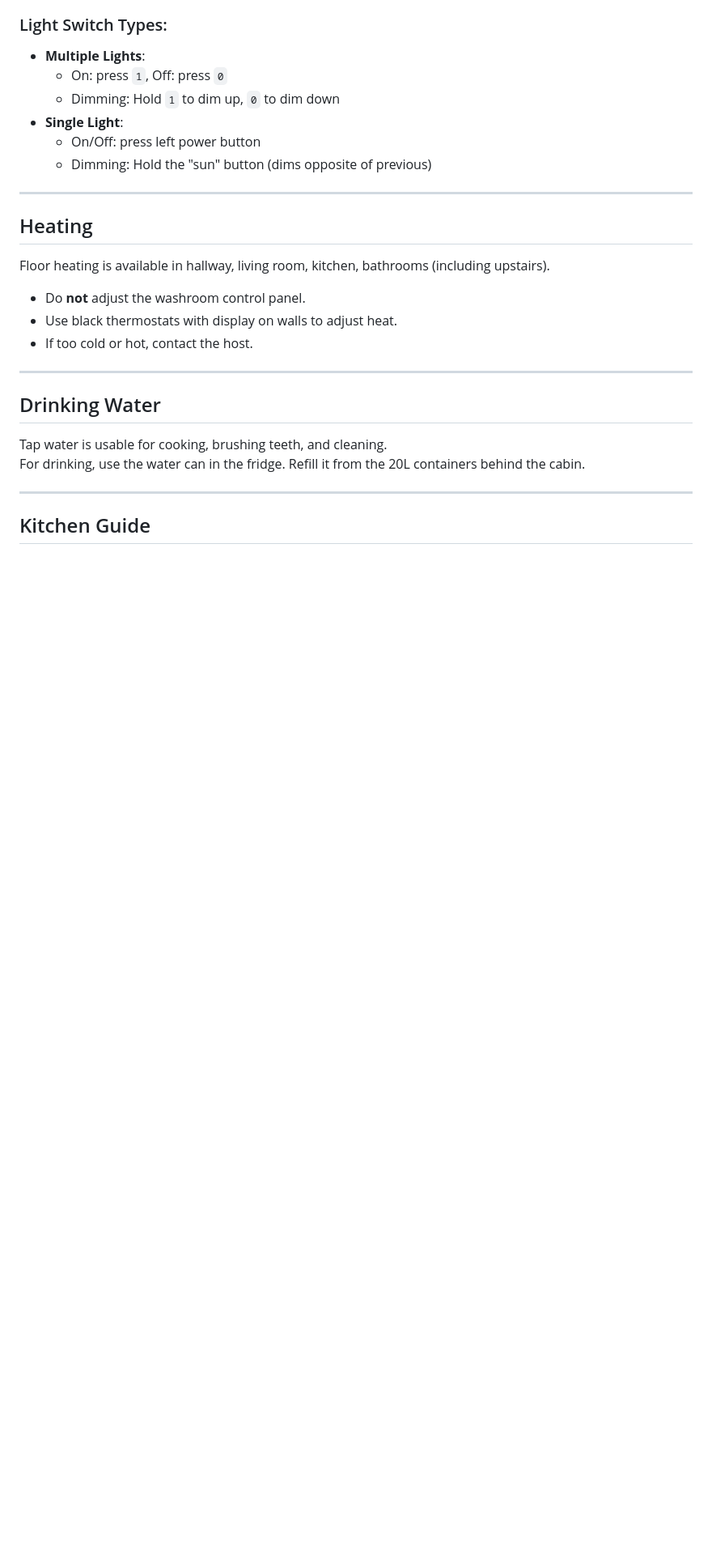
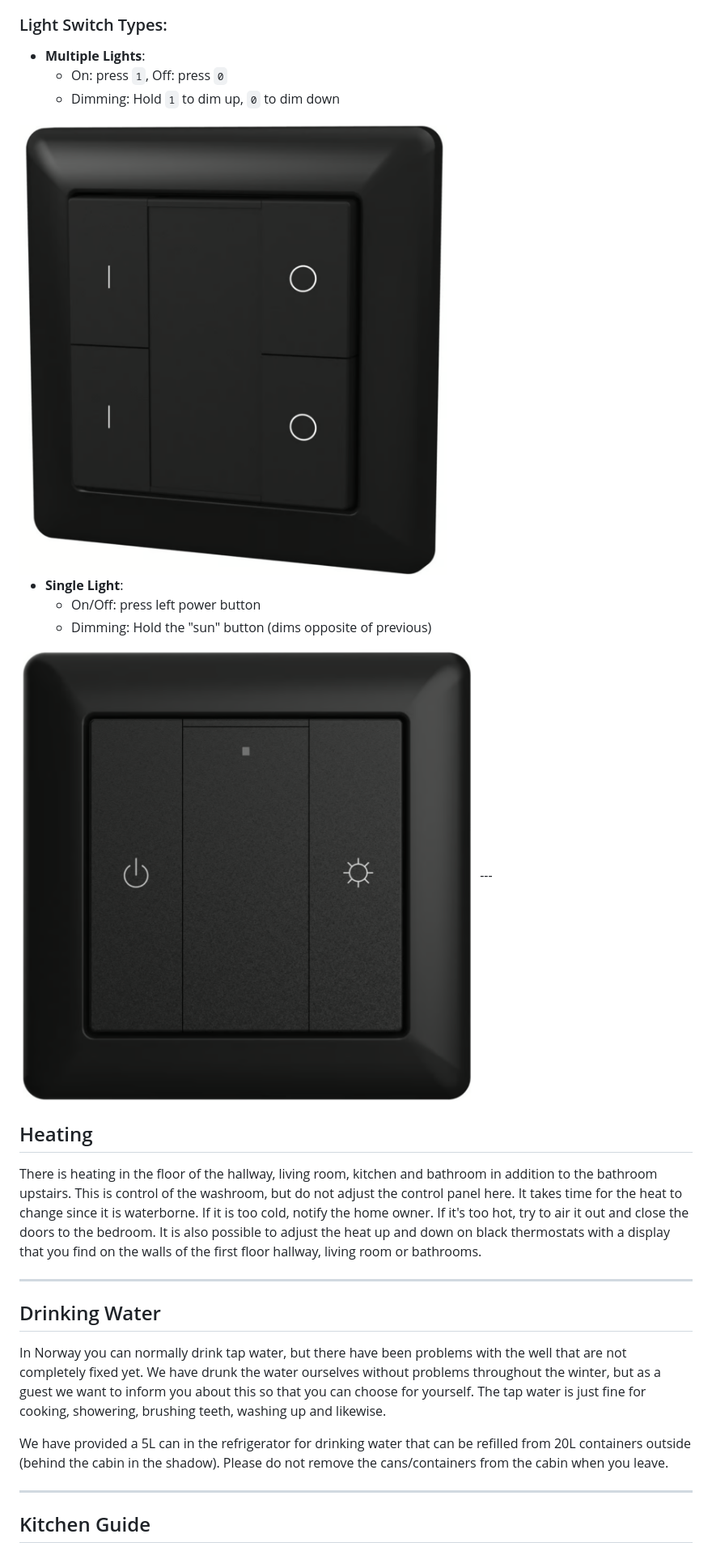
Before and after one commit to oyri/oyri.github.io, a Markdown page: en/cabin.md, the part around one of its changes. Shown at 81% size. Rendered like a GitHub page; blank space fills up the shorter version.

```diff
--- a/en/cabin.md
+++ b/en/cabin.md
@@ -40,24 +45,25 @@ Some switches require two presses due to control syncing across rooms.
 - **Multiple Lights**:
   - On: press `1`, Off: press `0`
   - Dimming: Hold `1` to dim up, `0` to dim down
+<img src="../img/info/light_switch_2.png" alt="Light switch for multiple lights" style="max-width:80px; height:auto;"/>
+
 - **Single Light**:
   - On/Off: press left power button
   - Dimming: Hold the "sun" button (dims opposite of previous)
-
+<img src="../img/info/light_switch_1.png" alt="Light switch for single light" style="max-width:80px; height:auto;"/>
 ---
 
 ## Heating
-Floor heating is available in hallway, living room, kitchen, bathrooms (including upstairs).
+There is heating in the floor of the hallway, living room, kitchen and bathroom in addition to the bathroom upstairs. This is control of the washroom, but do not adjust the control panel here. It takes time for the heat to change since it is waterborne.
+If it is too cold, notify the home owner. If it's too hot, try to air it out and close the doors to the bedroom. It is also possible to adjust the heat up and down on black thermostats with a display that you find on the walls of the first floor hallway, living room or bathrooms.
 
-- Do **not** adjust the washroom control panel.
-- Use black thermostats with display on walls to adjust heat.
-- If too cold or hot, contact the host.
 
 ---
 
 ## Drinking Water
-Tap water is usable for cooking, brushing teeth, and cleaning.
-For drinking, use the water can in the fridge. Refill it from the 20L containers behind the cabin.
+In Norway you can normally drink tap water, but there have been problems with the well that are not completely fixed yet. We have drunk the water ourselves without problems throughout the winter, but as a guest we want to inform you about this so that you can choose for yourself. The tap water is just fine for cooking, showering, brushing teeth, washing up and likewise.
+
+We have provided a 5L can in the refrigerator for drinking water that can be refilled from 20L containers outside (behind the cabin in the shadow). Please do not remove the cans/containers from the cabin when you leave.
 
 ---
 
```
Also changed, not shown: other parts of en/cabin.md (+44 -22 lines).
